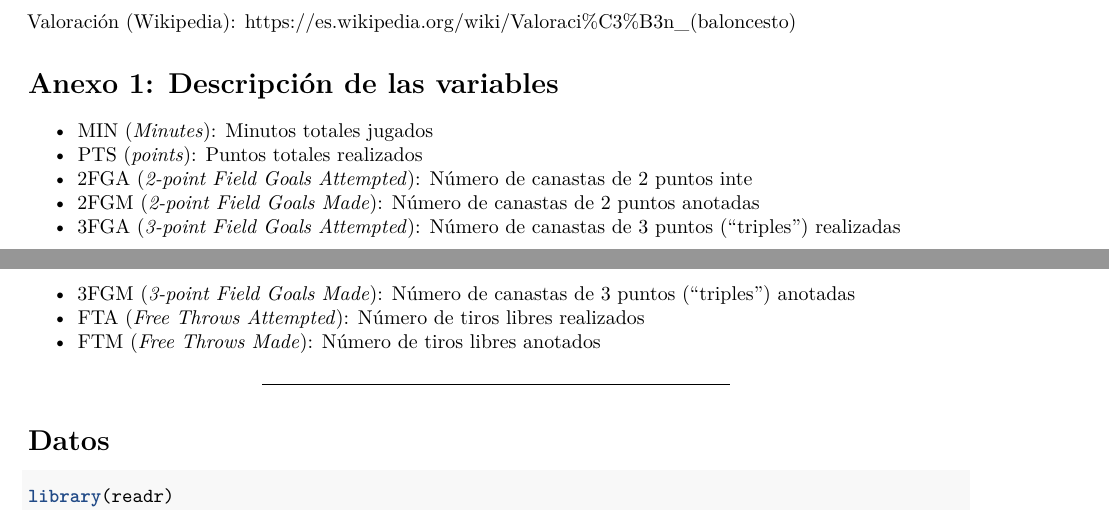
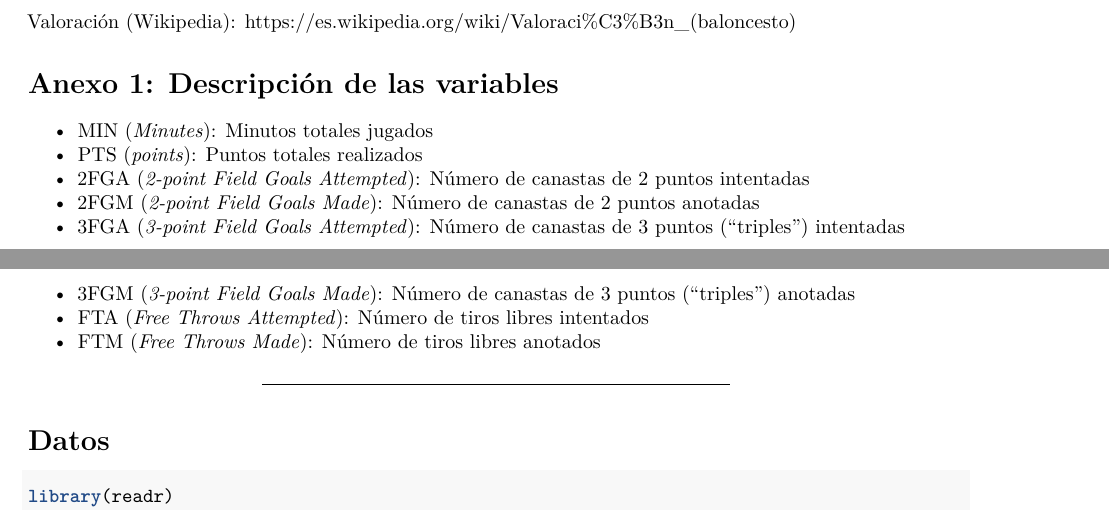
Before and after one commit to solmos/TFG-Baloncesto, an R Markdown document (Project_v1.Rmd): two parts of pages 4 and 5 of 7, joined at a grey line, cut so that both start at the same text. Rendered offline with R 4.5, knitr and Pandoc, then LaTeX, with nearby package versions; some code elsewhere in the file could not run offline.

Commit message:
Update Project_v1.Rmd

```diff
--- a/Project_v1.Rmd
+++ b/Project_v1.Rmd
@@ -142,11 +142,11 @@ Valoración (Wikipedia): https://es.wikipedia.org/wiki/Valoraci%C3%B3n_(balonces
 
 - MIN (*Minutes*): Minutos totales jugados
 - PTS (*points*): Puntos totales realizados
-- 2FGA (*2-point Field Goals Attempted*): Número de canastas de 2 puntos inte
+- 2FGA (*2-point Field Goals Attempted*): Número de canastas de 2 puntos intentadas
 - 2FGM (*2-point Field Goals Made*): Número de canastas de 2 puntos anotadas
-- 3FGA (*3-point Field Goals Attempted*): Número de canastas de 3 puntos ("triples") realizadas
+- 3FGA (*3-point Field Goals Attempted*): Número de canastas de 3 puntos ("triples") intentadas
 - 3FGM (*3-point Field Goals Made*): Número de canastas de 3 puntos ("triples") anotadas
-- FTA (*Free Throws Attempted*): Número de tiros libres realizados
+- FTA (*Free Throws Attempted*): Número de tiros libres intentados
 - FTM (*Free Throws Made*): Número de tiros libres anotados
 
 ***
```
